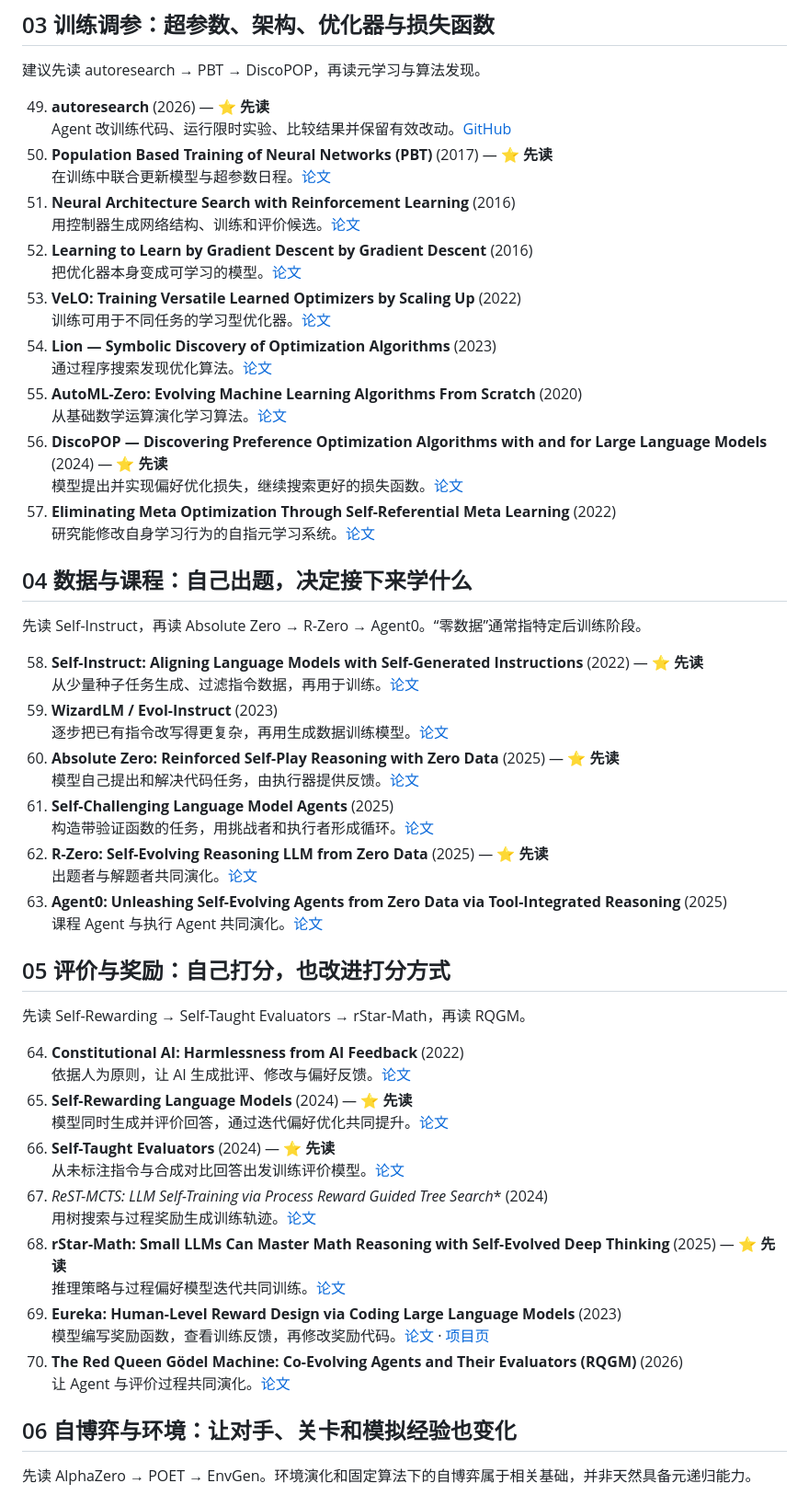
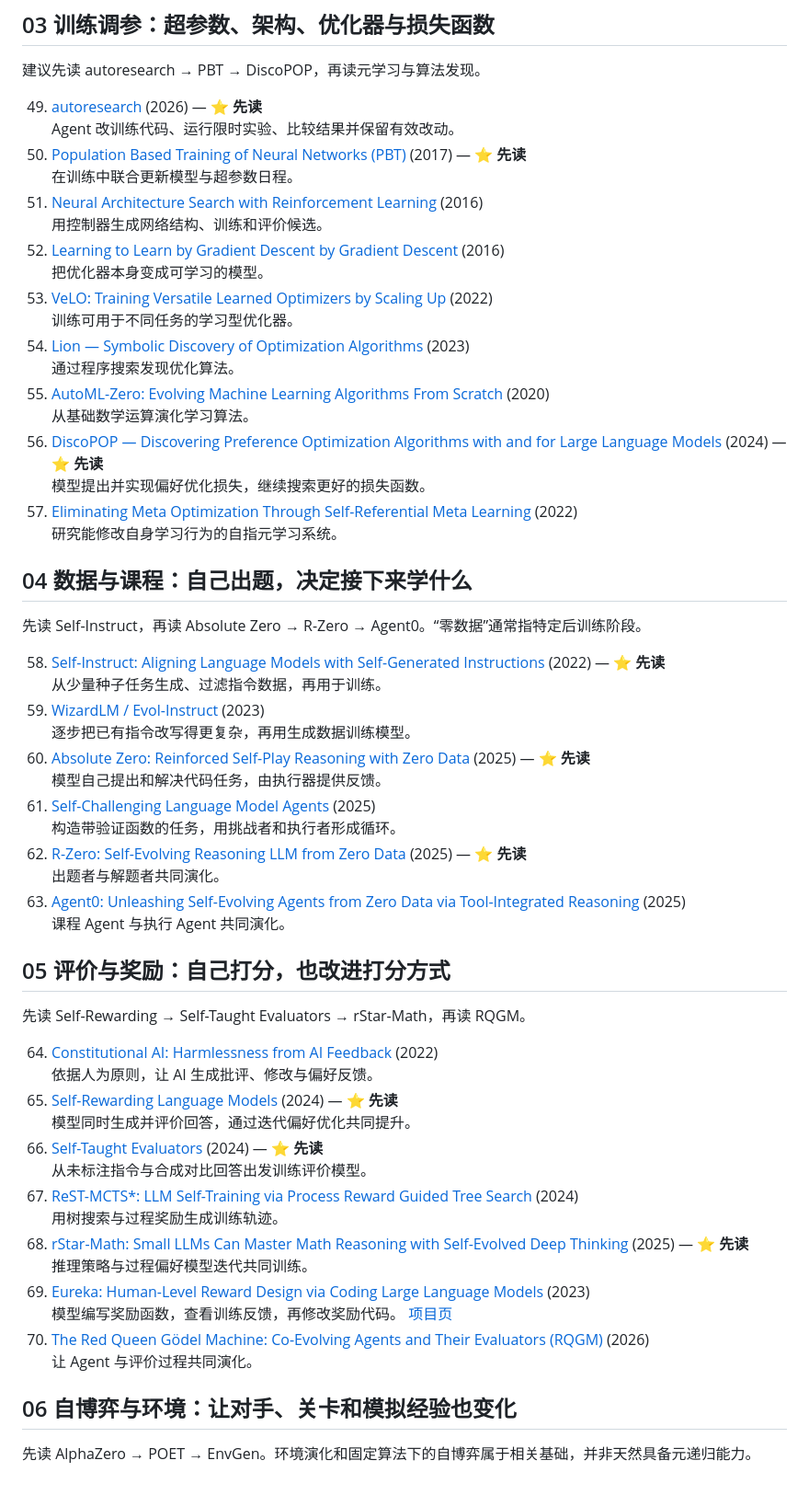
Before and after one commit to es4er/awesome-rsi, a Markdown page: README.md, the part around one of its changes. Shown at 92% size. Rendered like a GitHub page.

```diff
--- a/README.md
+++ b/README.md
@@ -149,60 +149,60 @@ Harness 是包在模型外面的运行系统，这一类通常不更新底座模
 
 建议先读 autoresearch → PBT → DiscoPOP，再读元学习与算法发现。
 
-49. **autoresearch** (2026) — **⭐ 先读**
-    Agent 改训练代码、运行限时实验、比较结果并保留有效改动。[GitHub](https://github.com/karpathy/autoresearch)
-50. **Population Based Training of Neural Networks (PBT)** (2017) — **⭐ 先读**
-    在训练中联合更新模型与超参数日程。[论文](https://arxiv.org/abs/1711.09846)
-51. **Neural Architecture Search with Reinforcement Learning** (2016)
-    用控制器生成网络结构、训练和评价候选。[论文](https://arxiv.org/abs/1611.01578)
-52. **Learning to Learn by Gradient Descent by Gradient Descent** (2016)
-    把优化器本身变成可学习的模型。[论文](https://arxiv.org/abs/1606.04474)
-53. **VeLO: Training Versatile Learned Optimizers by Scaling Up** (2022)
-    训练可用于不同任务的学习型优化器。[论文](https://arxiv.org/abs/2211.09760)
-54. **Lion — Symbolic Discovery of Optimization Algorithms** (2023)
-    通过程序搜索发现优化算法。[论文](https://arxiv.org/abs/2302.06675)
-55. **AutoML-Zero: Evolving Machine Learning Algorithms From Scratch** (2020)
-    从基础数学运算演化学习算法。[论文](https://arxiv.org/abs/2003.03384)
-56. **DiscoPOP — Discovering Preference Optimization Algorithms with and for Large Language Models** (2024) — **⭐ 先读**
-    模型提出并实现偏好优化损失，继续搜索更好的损失函数。[论文](https://arxiv.org/abs/2406.08414)
-57. **Eliminating Meta Optimization Through Self-Referential Meta Learning** (2022)
-    研究能修改自身学习行为的自指元学习系统。[论文](https://arxiv.org/abs/2212.14392)
+49. [autoresearch](https://github.com/karpathy/autoresearch) (2026) — **⭐ 先读**
+    Agent 改训练代码、运行限时实验、比较结果并保留有效改动。
+50. [Population Based Training of Neural Networks (PBT)](https://arxiv.org/abs/1711.09846) (2017) — **⭐ 先读**
+    在训练中联合更新模型与超参数日程。
+51. [Neural Architecture Search with Reinforcement Learning](https://arxiv.org/abs/1611.01578) (2016)
+    用控制器生成网络结构、训练和评价候选。
+52. [Learning to Learn by Gradient Descent by Gradient Descent](https://arxiv.org/abs/1606.04474) (2016)
+    把优化器本身变成可学习的模型。
+53. [VeLO: Training Versatile Learned Optimizers by Scaling Up](https://arxiv.org/abs/2211.09760) (2022)
+    训练可用于不同任务的学习型优化器。
+54. [Lion — Symbolic Discovery of Optimization Algorithms](https://arxiv.org/abs/2302.06675) (2023)
+    通过程序搜索发现优化算法。
+55. [AutoML-Zero: Evolving Machine Learning Algorithms From Scratch](https://arxiv.org/abs/2003.03384) (2020)
+    从基础数学运算演化学习算法。
+56. [DiscoPOP — Discovering Preference Optimization Algorithms with and for Large Language Models](https://arxiv.org/abs/2406.08414) (2024) — **⭐ 先读**
+    模型提出并实现偏好优化损失，继续搜索更好的损失函数。
+57. [Eliminating Meta Optimization Through Self-Referential Meta Learning](https://arxiv.org/abs/2212.14392) (2022)
+    研究能修改自身学习行为的自指元学习系统。
 
 ## 04 数据与课程：自己出题，决定接下来学什么
 
 先读 Self-Instruct，再读 Absolute Zero → R-Zero → Agent0。“零数据”通常指特定后训练阶段。
 
-58. **Self-Instruct: Aligning Language Models with Self-Generated Instructions** (2022) — **⭐ 先读**
-    从少量种子任务生成、过滤指令数据，再用于训练。[论文](https://arxiv.org/abs/2212.10560)
-59. **WizardLM / Evol-Instruct** (2023)
-    逐步把已有指令改写得更复杂，再用生成数据训练模型。[论文](https://arxiv.org/abs/2304.12244)
-60. **Absolute Zero: Reinforced Self-Play Reasoning with Zero Data** (2025) — **⭐ 先读**
-    模型自己提出和解决代码任务，由执行器提供反馈。[论文](https://arxiv.org/abs/2505.03335)
-61. **Self-Challenging Language Model Agents** (2025)
-    构造带验证函数的任务，用挑战者和执行者形成循环。[论文](https://arxiv.org/abs/2506.01716)
-62. **R-Zero: Self-Evolving Reasoning LLM from Zero Data** (2025) — **⭐ 先读**
-    出题者与解题者共同演化。[论文](https://arxiv.org/abs/2508.05004)
-63. **Agent0: Unleashing Self-Evolving Agents from Zero Data via Tool-Integrated Reasoning** (2025)
-    课程 Agent 与执行 Agent 共同演化。[论文](https://arxiv.org/abs/2511.16043)
+58. [Self-Instruct: Aligning Language Models with Self-Generated Instructions](https://arxiv.org/abs/2212.10560) (2022) — **⭐ 先读**
+    从少量种子任务生成、过滤指令数据，再用于训练。
+59. [WizardLM / Evol-Instruct](https://arxiv.org/abs/2304.12244) (2023)
+    逐步把已有指令改写得更复杂，再用生成数据训练模型。
+60. [Absolute Zero: Reinforced Self-Play Reasoning with Zero Data](https://arxiv.org/abs/2505.03335) (2025) — **⭐ 先读**
+    模型自己提出和解决代码任务，由执行器提供反馈。
+61. [Self-Challenging Language Model Agents](https://arxiv.org/abs/2506.01716) (2025)
+    构造带验证函数的任务，用挑战者和执行者形成循环。
+62. [R-Zero: Self-Evolving Reasoning LLM from Zero Data](https://arxiv.org/abs/2508.05004) (2025) — **⭐ 先读**
+    出题者与解题者共同演化。
+63. [Agent0: Unleashing Self-Evolving Agents from Zero Data via Tool-Integrated Reasoning](https://arxiv.org/abs/2511.16043) (2025)
+    课程 Agent 与执行 Agent 共同演化。
 
 ## 05 评价与奖励：自己打分，也改进打分方式
 
 先读 Self-Rewarding → Self-Taught Evaluators → rStar-Math，再读 RQGM。
 
-64. **Constitutional AI: Harmlessness from AI Feedback** (2022)
-    依据人为原则，让 AI 生成批评、修改与偏好反馈。[论文](https://arxiv.org/abs/2212.08073)
-65. **Self-Rewarding Language Models** (2024) — **⭐ 先读**
-    模型同时生成并评价回答，通过迭代偏好优化共同提升。[论文](https://arxiv.org/abs/2401.10020)
-66. **Self-Taught Evaluators** (2024) — **⭐ 先读**
-    从未标注指令与合成对比回答出发训练评价模型。[论文](https://arxiv.org/abs/2408.02666)
-67. **ReST-MCTS*: LLM Self-Training via Process Reward Guided Tree Search** (2024)
-    用树搜索与过程奖励生成训练轨迹。[论文](https://arxiv.org/abs/2406.03816)
-68. **rStar-Math: Small LLMs Can Master Math Reasoning with Self-Evolved Deep Thinking** (2025) — **⭐ 先读**
-    推理策略与过程偏好模型迭代共同训练。[论文](https://arxiv.org/abs/2501.04519)
-69. **Eureka: Human-Level Reward Design via Coding Large Language Models** (2023)
-    模型编写奖励函数，查看训练反馈，再修改奖励代码。[论文](https://arxiv.org/abs/2310.12931) · [项目页](https://eureka-research.github.io/)
-70. **The Red Queen Gödel Machine: Co-Evolving Agents and Their Evaluators (RQGM)** (2026)
-    让 Agent 与评价过程共同演化。[论文](https://arxiv.org/abs/2606.26294)
+64. [Constitutional AI: Harmlessness from AI Feedback](https://arxiv.org/abs/2212.08073) (2022)
+    依据人为原则，让 AI 生成批评、修改与偏好反馈。
+65. [Self-Rewarding Language Models](https://arxiv.org/abs/2401.10020) (2024) — **⭐ 先读**
+    模型同时生成并评价回答，通过迭代偏好优化共同提升。
+66. [Self-Taught Evaluators](https://arxiv.org/abs/2408.02666) (2024) — **⭐ 先读**
+    从未标注指令与合成对比回答出发训练评价模型。
+67. [ReST-MCTS*: LLM Self-Training via Process Reward Guided Tree Search](https://arxiv.org/abs/2406.03816) (2024)
+    用树搜索与过程奖励生成训练轨迹。
+68. [rStar-Math: Small LLMs Can Master Math Reasoning with Self-Evolved Deep Thinking](https://arxiv.org/abs/2501.04519) (2025) — **⭐ 先读**
+    推理策略与过程偏好模型迭代共同训练。
+69. [Eureka: Human-Level Reward Design via Coding Large Language Models](https://arxiv.org/abs/2310.12931) (2023)
+    模型编写奖励函数，查看训练反馈，再修改奖励代码。 [项目页](https://eureka-research.github.io/)
+70. [The Red Queen Gödel Machine: Co-Evolving Agents and Their Evaluators (RQGM)](https://arxiv.org/abs/2606.26294) (2026)
+    让 Agent 与评价过程共同演化。
 
 ## 06 自博弈与环境：让对手、关卡和模拟经验也变化
 
```
Also changed, not shown: other parts of README.md (+160 -160 lines).
